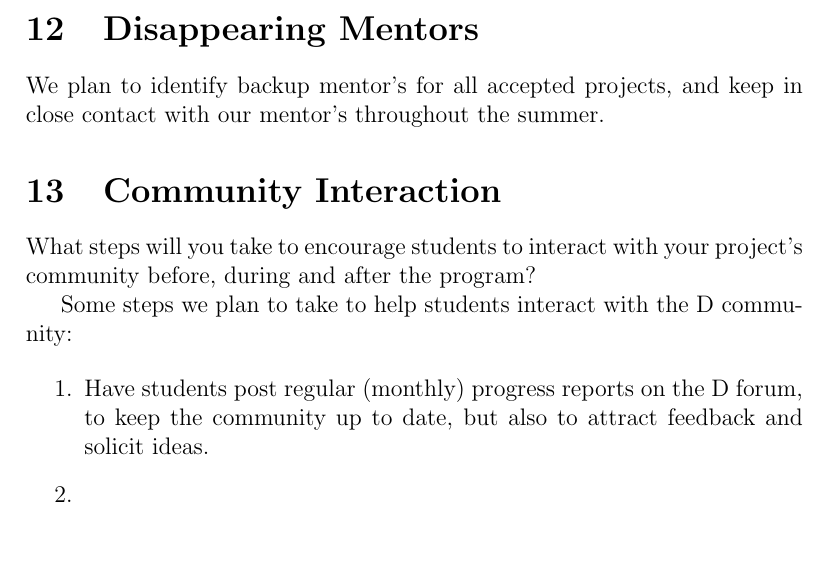
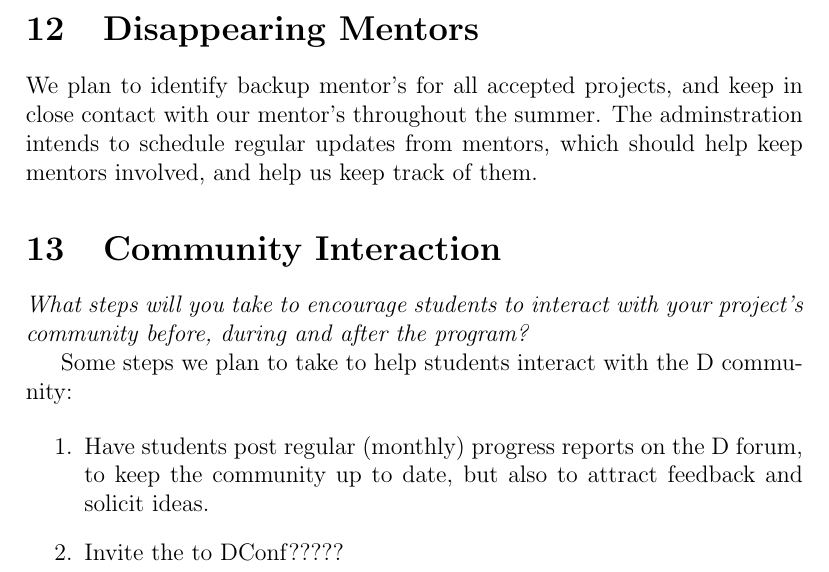
Before and after one commit to craig-dillabaugh/dlang-gsoc2015, a LaTeX document (dlang-gsoc2015.tex): part of page 4 of 5, cut so that both start at the same text, the shorter picture padded with empty space. Compiled offline with pdfLaTeX.

Commit message:
A few more minor fixes.

```diff
--- a/dlang-gsoc2015.tex
+++ b/dlang-gsoc2015.tex
@@ -155,12 +155,14 @@ Please be as specific as possible.
 
 We plan to identify backup mentor's for all accepted projects,
 and keep in close contact with our mentor's throughout the
-summer.
+summer.  The adminstration intends to schedule regular updates
+from mentors, which should help keep mentors involved, and help
+us keep track of them.
 
 \section{Community Interaction}
-What steps will you take to encourage students to interact
+\emph{What steps will you take to encourage students to interact
 with your project's community before, during and after
-the program?
+the program?}
 
 Some steps we plan to take to help students interact with
 the D community:
@@ -169,7 +171,7 @@ the D community:
 \item Have students post regular (monthly) progress reports
 on the D forum, to keep the community up to date, but also
 to attract feedback and solicit ideas.
-\item
+\item Invite the to DConf?????
 \end{enumerate}
 
 \section{Who can we vouch for}
```
Also changed, not shown: dlang-gsoc2015.tex (2 more changed lines).
